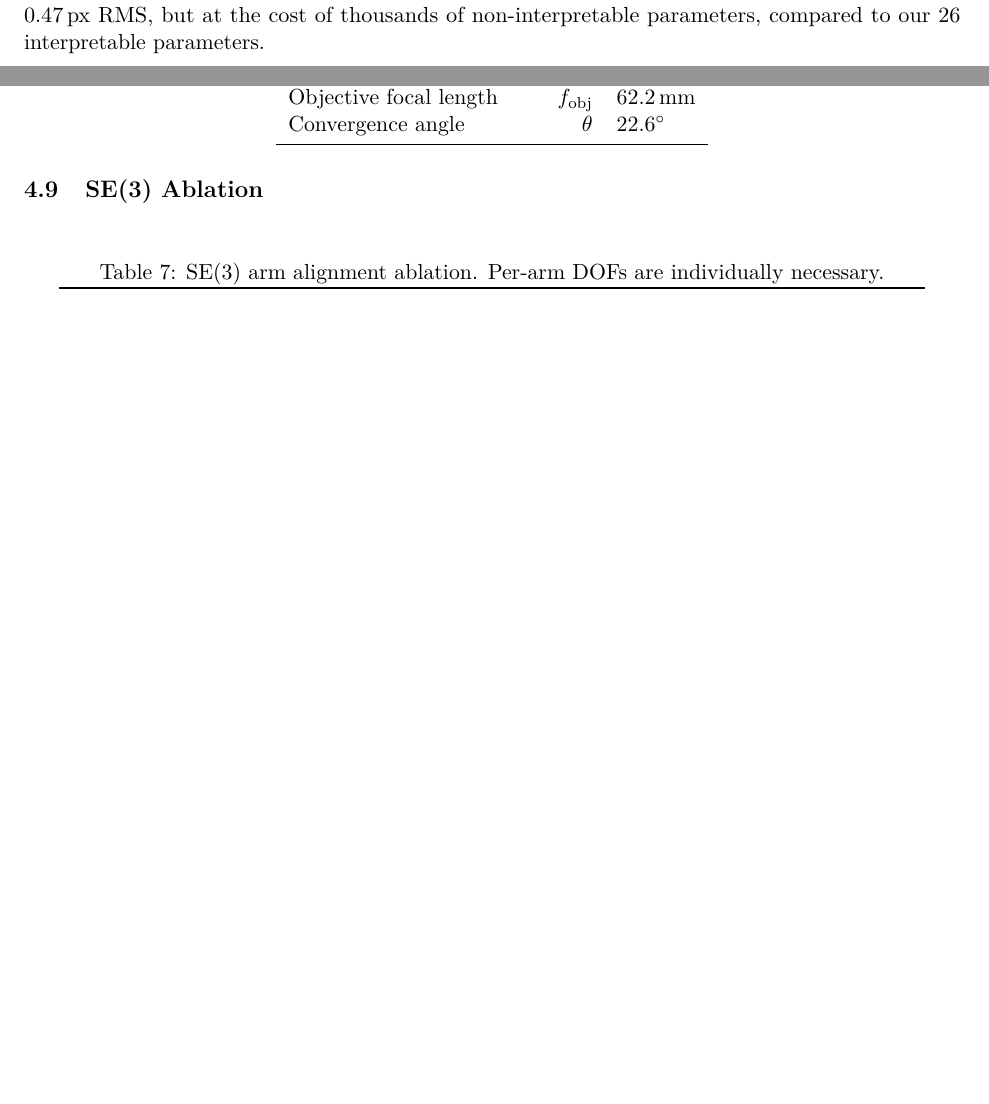
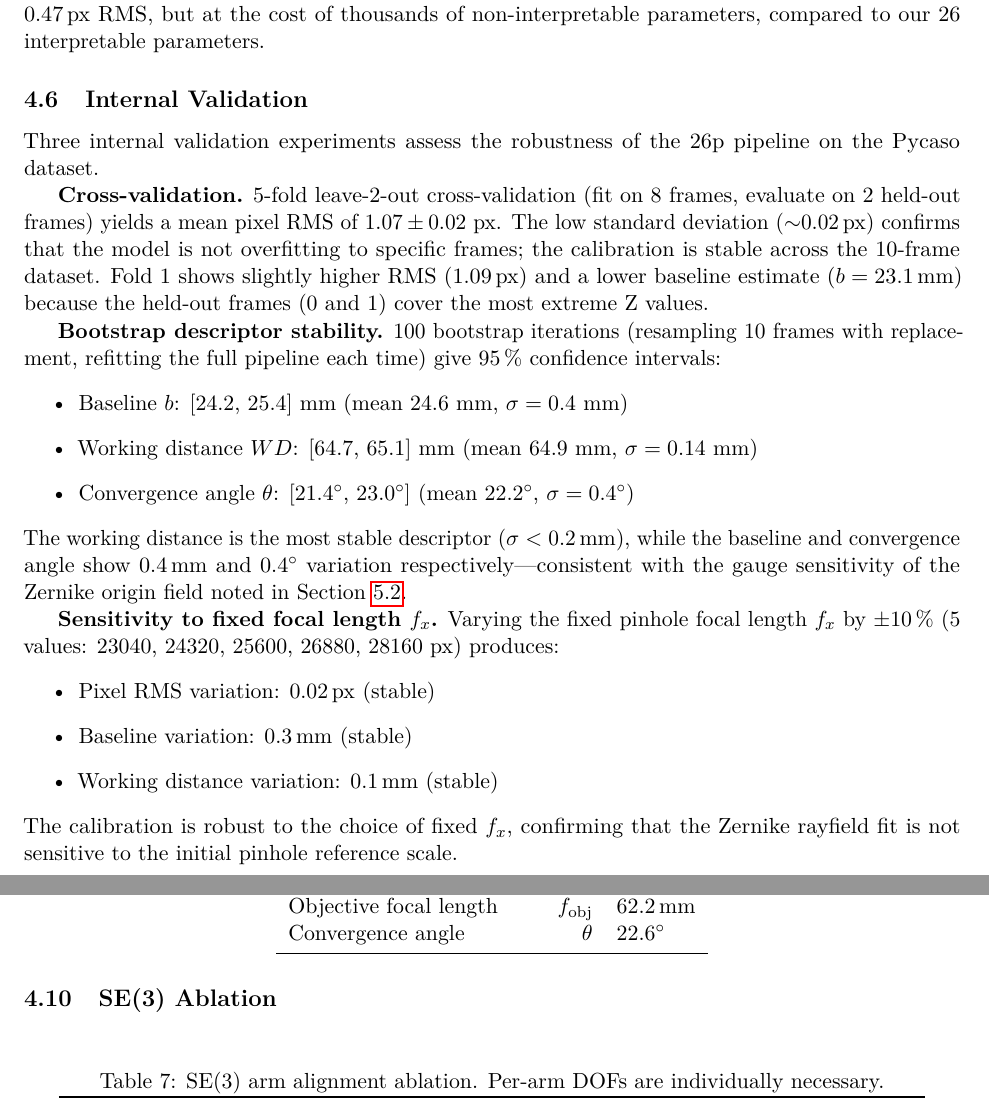
Before and after one commit to jeffwitz/StereoComplex, a LaTeX paper (paper/cmo/manuscript.tex): two parts of pages 15 and 16 of 22 before the commit and two parts of pages 15 and 17 of 23 after it, joined at a grey line, cut so that both start at the same text, the shorter picture padded with empty space. Compiled offline with pdfLaTeX.

Commit message:
feat: add internal validation section (cross-val, bootstrap, fx sensitivity)
- 5-fold leave-2-out CV: RMS=1.07±0.02 px (stable across folds)
- 100-iteration bootstrap: b=[24.2,25.4]mm, WD=[64.7,65.1]mm,
  theta=[21.4°,23.0°] at 95% CI
- fx sensitivity: ±10% fx variation → <0.02 px RMS, <0.3mm b,
  <0.1mm WD variation
- New subsection 'Internal Validation' in Results

Co-Authored-By: Claude Opus 4.7 <noreply@anthropic.com>

```diff
--- a/paper/cmo/manuscript.tex
+++ b/paper/cmo/manuscript.tex
@@ -515,6 +515,34 @@ We did not benchmark against Sch\"ops et al.\ \cite{schops2020} or Larsson et al
 Applying these methods to a non-central CMO microscope would require adapting their initialisation strategy to handle two sub-pupils, which is beyond the scope of this comparison.
 We expect that a generic spline model with sufficient parameters could match the Zernike rayfield's \SI{0.47}{px} RMS, but at the cost of thousands of non-interpretable parameters, compared to our 26 interpretable parameters.
 
+\subsection{Internal Validation}
+\label{sec:validation}
+
+Three internal validation experiments assess the robustness of the 26p pipeline on the Pycaso dataset.
+
+\textbf{Cross-validation.}
+5-fold leave-2-out cross-validation (fit on 8 frames, evaluate on 2 held-out frames) yields a mean pixel RMS of $1.07 \pm 0.02$~px.
+The low standard deviation ($\sim$\SI{0.02}{px}) confirms that the model is not overfitting to specific frames; the calibration is stable across the 10-frame dataset.
+Fold~1 shows slightly higher RMS (\SI{1.09}{px}) and a lower baseline estimate ($b = \SI{23.1}{mm}$) because the held-out frames (0 and 1) cover the most extreme Z values.
+
+\textbf{Bootstrap descriptor stability.}
+100 bootstrap iterations (resampling 10 frames with replacement, refitting the full pipeline each time) give 95\,\% confidence intervals:
+\begin{itemize}
+  \item Baseline $b$: [$24.2$, $25.4$]~mm (mean $24.6$~mm, $\sigma = 0.4$~mm)
+  \item Working distance $WD$: [$64.7$, $65.1$]~mm (mean $64.9$~mm, $\sigma = 0.14$~mm)
+    \item Convergence angle $\theta$: [$21.4^\circ$, $23.0^\circ$] (mean $22.2^\circ$, $\sigma = 0.4^\circ$)
+\end{itemize}
+The working distance is the most stable descriptor ($\sigma < \SI{0.2}{mm}$), while the baseline and convergence angle show \SI{0.4}{mm} and \SI{0.4}{\degree} variation respectively---consistent with the gauge sensitivity of the Zernike origin field noted in Section~\ref{sec:limitations}.
+
+\textbf{Sensitivity to fixed focal length $f_x$.}
+Varying the fixed pinhole focal length $f_x$ by $\pm$\SI{10}{\percent} (5 values: 23040, 24320, 25600, 26880, 28160~px) produces:
+\begin{itemize}
+  \item Pixel RMS variation: \SI{0.02}{px} (stable)
+  \item Baseline variation: \SI{0.3}{mm} (stable)
+  \item Working distance variation: \SI{0.1}{mm} (stable)
+\end{itemize}
+The calibration is robust to the choice of fixed $f_x$, confirming that the Zernike rayfield fit is not sensitive to the initial pinhole reference scale.
+
 \subsection{Model Performance}
 
 \begin{table}[H]
```
